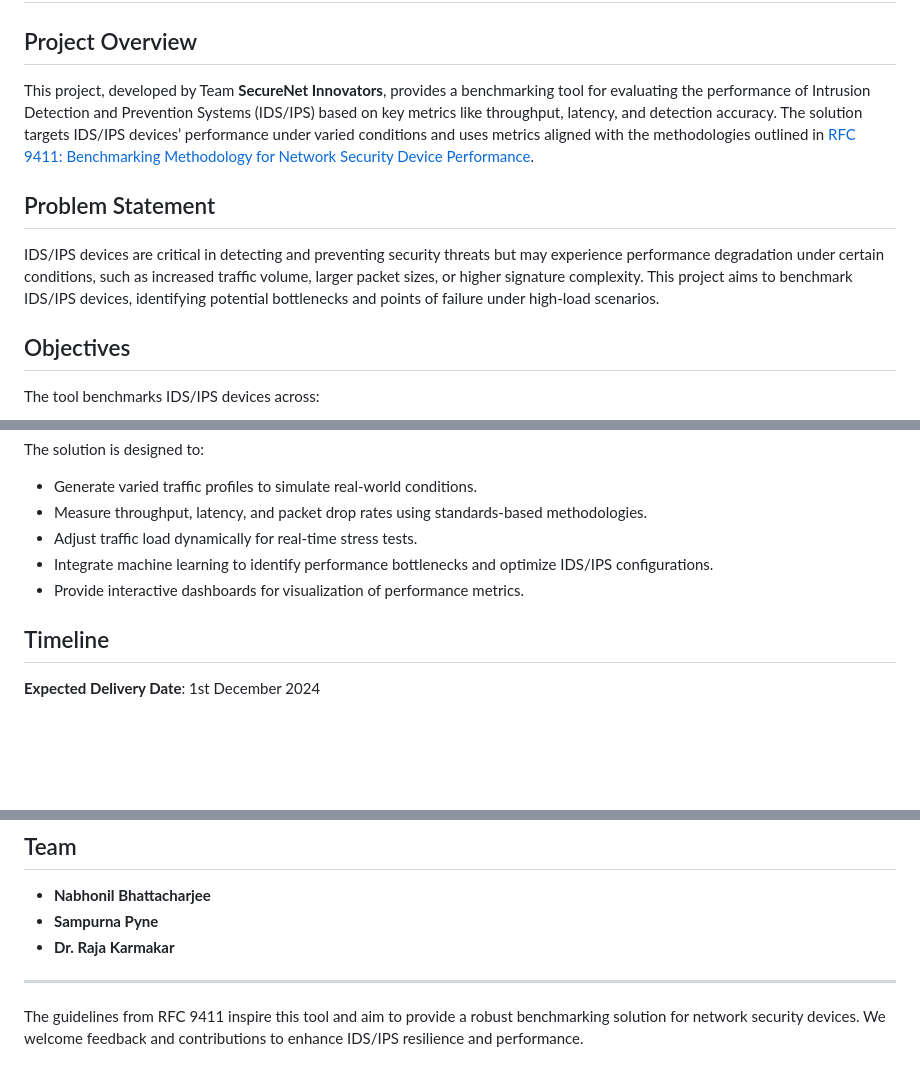
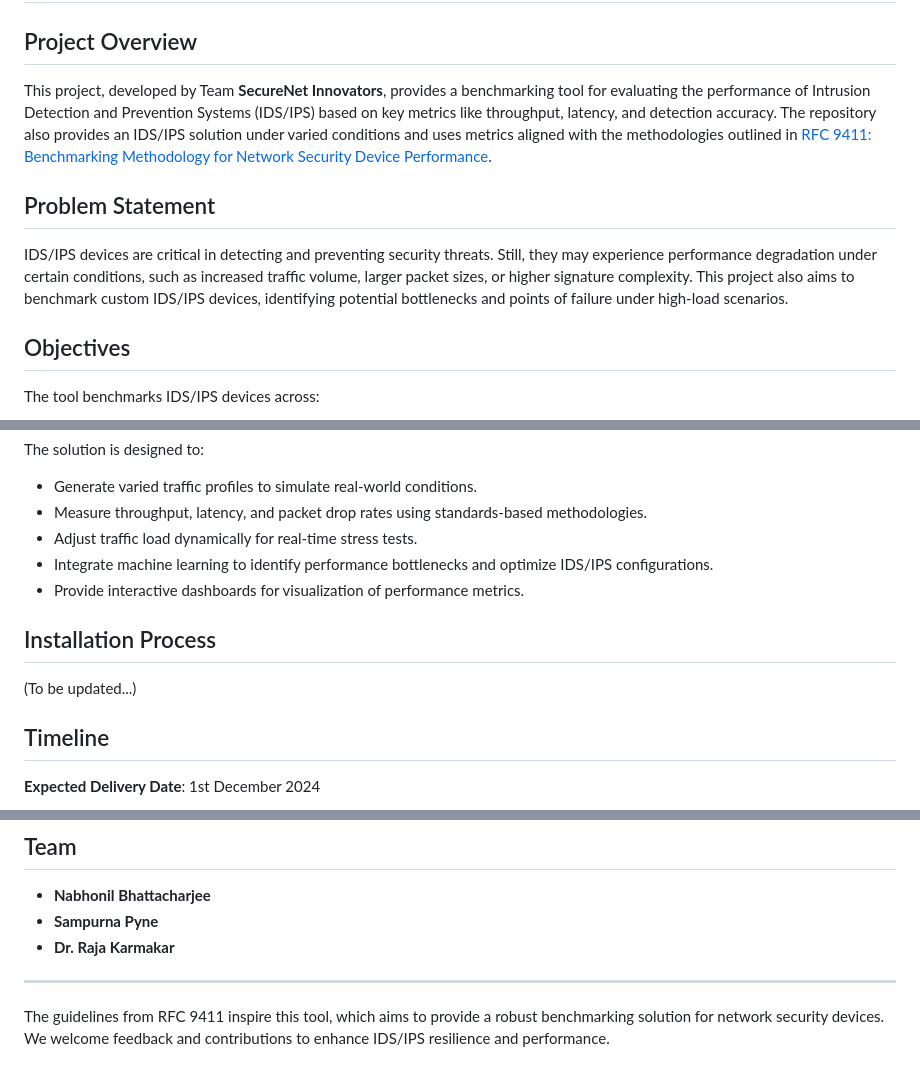
Before and after one commit to nabhocharger69/securenet-innovators, a Markdown page: README.md, 3 parts joined by grey strips. Rendered like a GitHub page; blank space fills up the shorter version.

```diff
--- a/README.md
+++ b/README.md
@@ -3,10 +3,10 @@
 ## Detailed Information Document uploaded in "RFC Reading & Proposed Solution Submission.docx" file in the repository
 
 ## Project Overview
-This project, developed by Team **SecureNet Innovators**, provides a benchmarking tool for evaluating the performance of Intrusion Detection and Prevention Systems (IDS/IPS) based on key metrics like throughput, latency, and detection accuracy. The solution targets IDS/IPS devices’ performance under varied conditions and uses metrics aligned with the methodologies outlined in [RFC 9411: Benchmarking Methodology for Network Security Device Performance](https://www.rfc-editor.org/info/rfc9411).
+This project, developed by Team **SecureNet Innovators**, provides a benchmarking tool for evaluating the performance of Intrusion Detection and Prevention Systems (IDS/IPS) based on key metrics like throughput, latency, and detection accuracy. The repository also provides an IDS/IPS solution under varied conditions and uses metrics aligned with the methodologies outlined in [RFC 9411: Benchmarking Methodology for Network Security Device Performance](https://www.rfc-editor.org/info/rfc9411).
 
 ## Problem Statement
-IDS/IPS devices are critical in detecting and preventing security threats but may experience performance degradation under certain conditions, such as increased traffic volume, larger packet sizes, or higher signature complexity. This project aims to benchmark IDS/IPS devices, identifying potential bottlenecks and points of failure under high-load scenarios.
+IDS/IPS devices are critical in detecting and preventing security threats. Still, they may experience performance degradation under certain conditions, such as increased traffic volume, larger packet sizes, or higher signature complexity. This project also aims to benchmark custom IDS/IPS devices, identifying potential bottlenecks and points of failure under high-load scenarios.
 
 ## Objectives
 The tool benchmarks IDS/IPS devices across:
@@ -30,6 +30,9 @@ The solution is designed to:
 - Integrate machine learning to identify performance bottlenecks and optimize IDS/IPS configurations.
 - Provide interactive dashboards for visualization of performance metrics.
 
+## Installation Process
+(To be updated...)
+
 ## Timeline
 **Expected Delivery Date**: 1st December 2024
 
@@ -44,4 +47,4 @@ The solution is designed to:
 
 ---
 
-The guidelines from RFC 9411 inspire this tool and aim to provide a robust benchmarking solution for network security devices. We welcome feedback and contributions to enhance IDS/IPS resilience and performance.
+The guidelines from RFC 9411 inspire this tool, which aims to provide a robust benchmarking solution for network security devices. We welcome feedback and contributions to enhance IDS/IPS resilience and performance.
```
